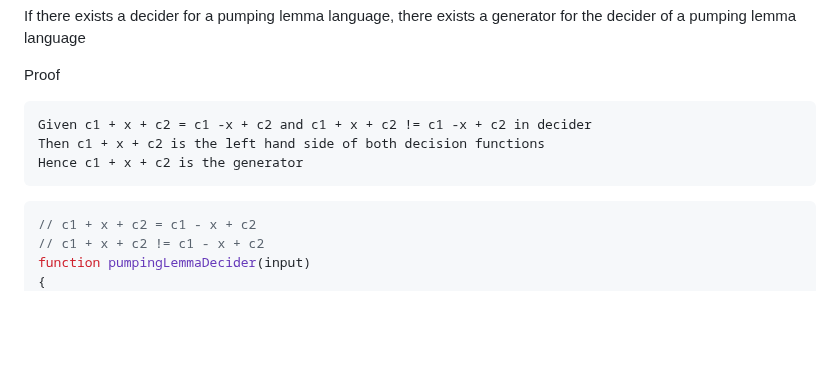
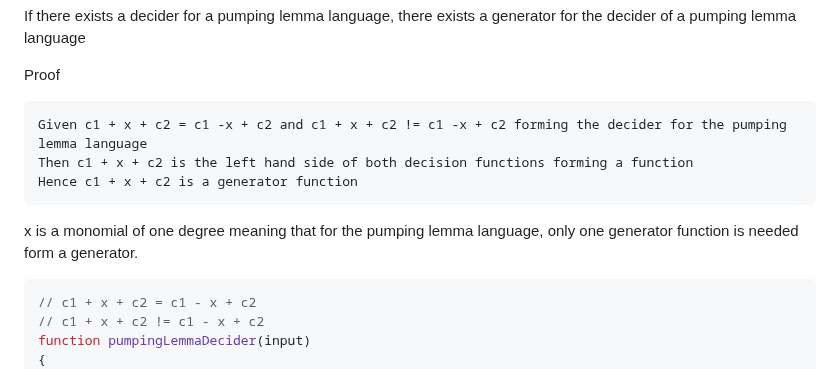
Before and after one commit to ericung/TopologyOfJavascript, a Markdown page: README.md, the part around the change. Rendered like a GitHub page; blank space fills up the shorter version.

Commit message:
conclusion

````diff
--- a/README.md
+++ b/README.md
@@ -66,10 +66,12 @@ If there exists a decider for a pumping lemma language, there exists a generator
 
 Proof
 ```
-Given c1 + x + c2 = c1 -x + c2 and c1 + x + c2 != c1 -x + c2 in decider
-Then c1 + x + c2 is the left hand side of both decision functions
-Hence c1 + x + c2 is the generator
+Given c1 + x + c2 = c1 -x + c2 and c1 + x + c2 != c1 -x + c2 forming the decider for the pumping lemma language
+Then c1 + x + c2 is the left hand side of both decision functions forming a function
+Hence c1 + x + c2 is a generator function
 ```
+
+x is a monomial of one degree meaning that for the pumping lemma language, only one generator function is needed form a generator.
 
 ``` js
 // c1 + x + c2 = c1 - x + c2
````
